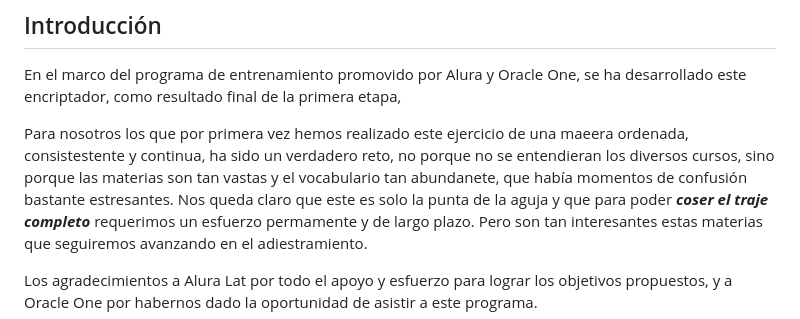
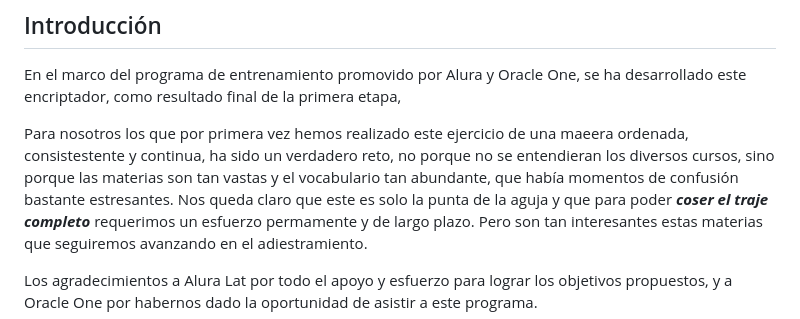
Before and after one commit to rumanag/textEncriptRumana, a Markdown page: README.md, the part around the change. Drawn GitHub-style.

```diff
--- a/README.md
+++ b/README.md
@@ -9,7 +9,7 @@ como resultado final de la primera etapa,
 
 Para nosotros los que por primera vez hemos realizado este ejercicio  de una maeera ordenada, consistestente y
 continua, ha sido un verdadero reto, no porque no se entendieran los diversos cursos, sino porque las materias son
-tan vastas y el vocabulario tan abundanete, que había momentos de confusión bastante estresantes. Nos queda claro
+tan vastas y el vocabulario tan abundante, que había momentos de confusión bastante estresantes. Nos queda claro
 que este es solo la punta de la aguja y que para poder ***coser el traje completo***  requerimos un esfuerzo
 permamente y de  largo plazo. Pero son tan interesantes estas materias que seguiremos avanzando en el adiestramiento.
 
```
